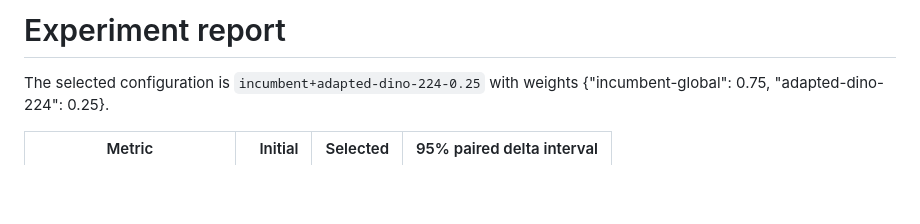
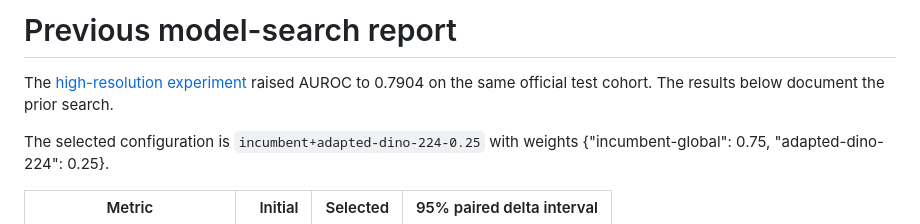
Before and after one commit to ThorsenH1/cbis-ddsm-mammography-ml, a Markdown page: REPORT.md, the part around the change. Rendered like a GitHub page; blank space fills up the shorter version.

```diff
--- a/REPORT.md
+++ b/REPORT.md
@@ -1,4 +1,6 @@
-# Experiment report
+# Previous model-search report
+
+The [high-resolution experiment](AUROC.md) raised AUROC to 0.7904 on the same official test cohort. The results below document the prior search.
 
 The selected configuration is `incumbent+adapted-dino-224-0.25` with weights {"incumbent-global": 0.75, "adapted-dino-224": 0.25}.
 
```
Also changed, not shown: AUROC.md (added, +43 -0 lines), README.md (+3 -3 lines), examples/README.md (+7 -6 lines), figures/auroc-summary.png (added), figures/high-res-validation.png (added), 3 other files.
